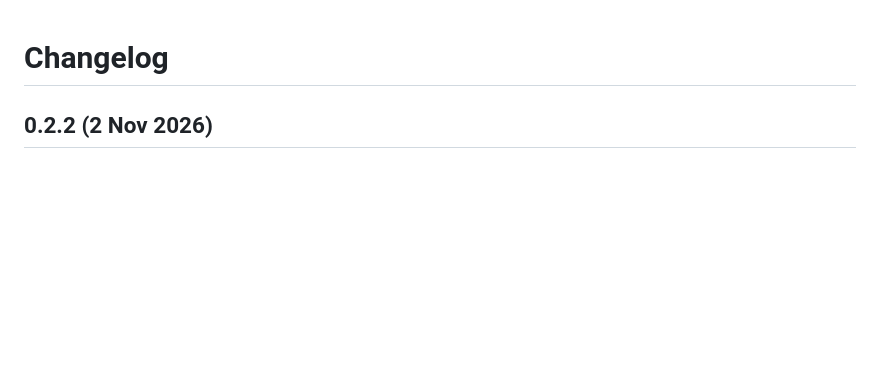
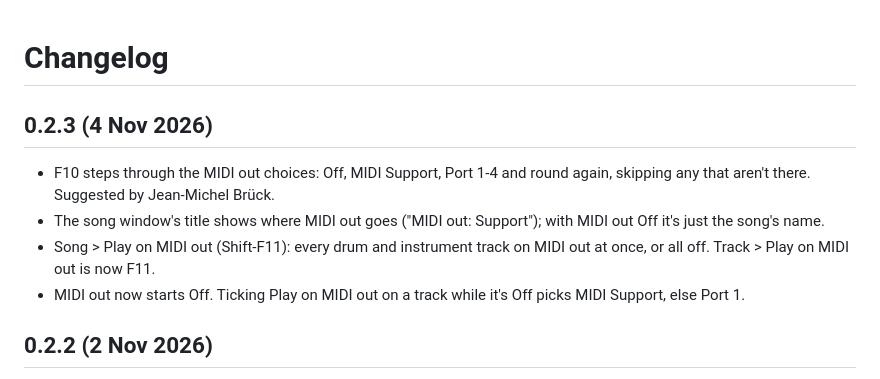
Before and after one commit to adyoull/riscos-groove, a Markdown page: CHANGELOG.md, the part around the change. Rendered like a GitHub page; blank space fills up the shorter version.

```diff
--- a/CHANGELOG.md
+++ b/CHANGELOG.md
@@ -1,4 +1,16 @@
 # Changelog
+
+## 0.2.3 (4 Nov 2026)
+
+- F10 steps through the MIDI out choices: Off, MIDI Support, Port 1-4
+  and round again, skipping any that aren't there. Suggested by
+  Jean-Michel Brück.
+- The song window's title shows where MIDI out goes ("MIDI out:
+  Support"); with MIDI out Off it's just the song's name.
+- Song > Play on MIDI out (Shift-F11): every drum and instrument track on
+  MIDI out at once, or all off. Track > Play on MIDI out is now F11.
+- MIDI out now starts Off. Ticking Play on MIDI out on a track while it's
+  Off picks MIDI Support, else Port 1.
 
 ## 0.2.2 (2 Nov 2026)
 
```
Also changed, not shown: README.md (+5 -3 lines), docs/guide/images/main-menu.png, docs/guide/images/midi-menu.png, docs/guide/images/midi-out-menu.png, docs/guide/images/midi-out-track.png, docs/guide/images/song-menu.png (added), 7 other files.
